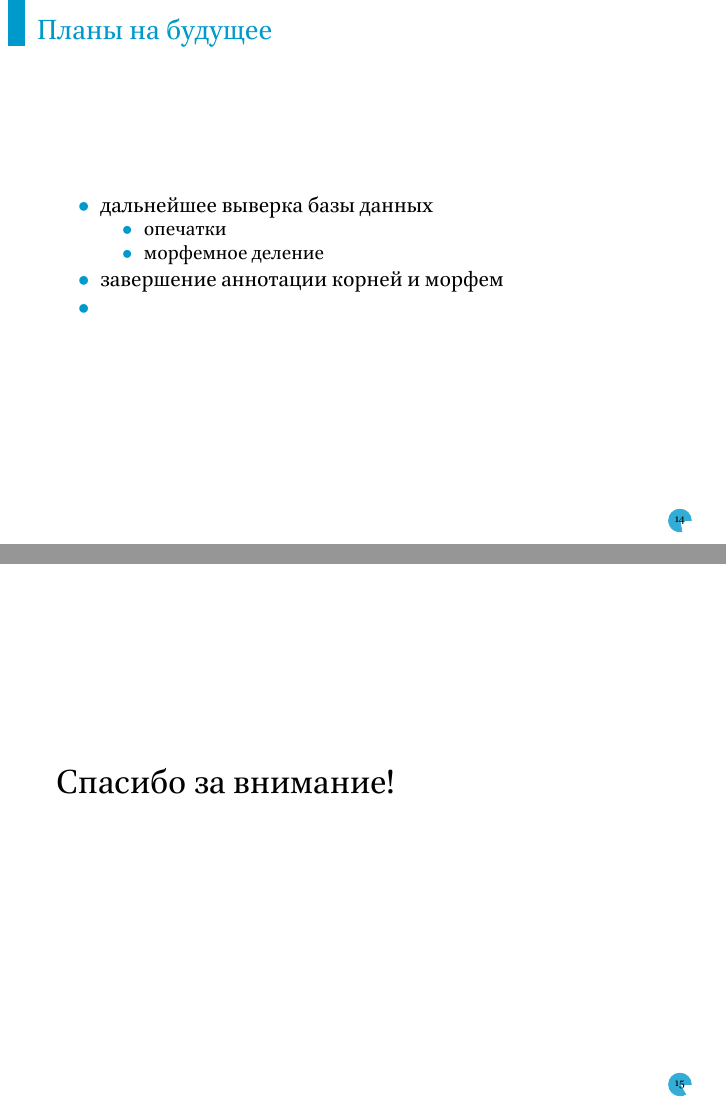
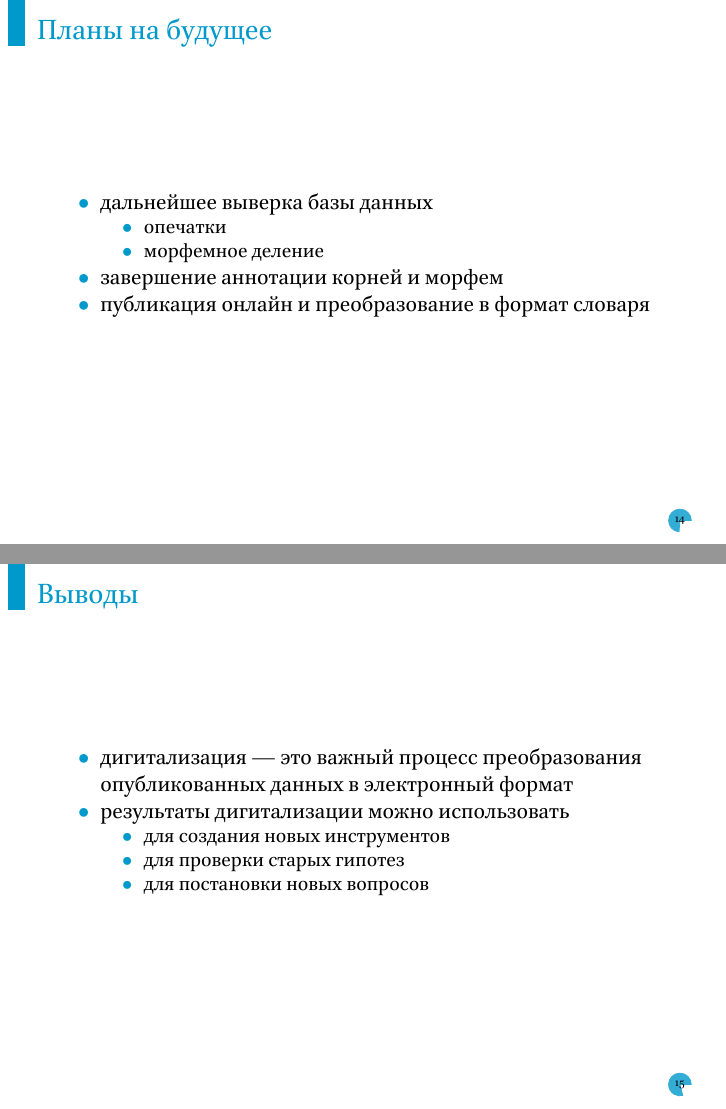
Before and after one commit to agricolamz/2021.11.24_klychev, an R Markdown document (2021.11.24_klychev.Rmd): pages 15 and 16 of 19 before the commit and pages 15 and 16 of 20 after it, joined at a grey line. The pictures show the output file 2021.11.24_klychev.pdf that the author committed with the source.

Commit message:
add more slides

```diff
--- a/2021.11.24_klychev.Rmd
+++ b/2021.11.24_klychev.Rmd
@@ -151,7 +152,15 @@ read_csv("data/graph_3.csv") %>%
     * опечатки
     * морфемное деление
 * завершение аннотации корней и морфем
-*
+* публикация онлайн и преобразование в формат словаря
+
+## Выводы
+
+* дигитализация --- это важный процесс преобразования опубликованных данных в электронный формат
+* результаты дигитализации можно использовать
+    * для создания новых инструментов
+    * для проверки старых гипотез
+    * для постановки новых вопросов
 
 ## {}
 
```
Also changed, not shown: 2021.11.24_klychev.pdf, 2021.11.24_klychev.Rmd (1 more changed lines).
